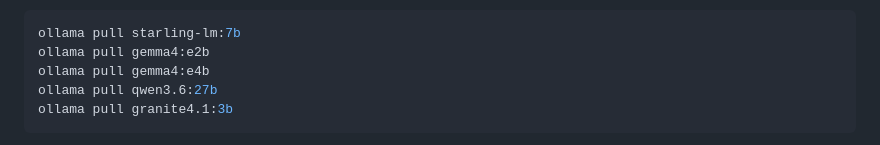
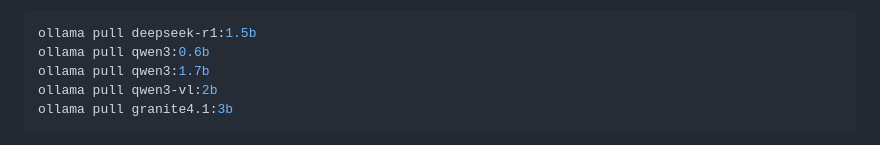
Before and after one commit to TotoBa/CaiLama-Master, a Markdown page: docs/benchmarks.md, the part around the change. Rendered like a GitHub page.

Commit message:
docs: align benchmark local model pulls

````diff
--- a/docs/benchmarks.md
+++ b/docs/benchmarks.md
@@ -288,10 +288,10 @@ Host-Ollama auf `127.0.0.1:11434`, damit sie nur einmal geladen werden muessen
 und die VM nicht zwei lokale Modelle parallel startet:
 
 ```bash
-ollama pull starling-lm:7b
-ollama pull gemma4:e2b
-ollama pull gemma4:e4b
-ollama pull qwen3.6:27b
+ollama pull deepseek-r1:1.5b
+ollama pull qwen3:0.6b
+ollama pull qwen3:1.7b
+ollama pull qwen3-vl:2b
 ollama pull granite4.1:3b
 ```
 
````
